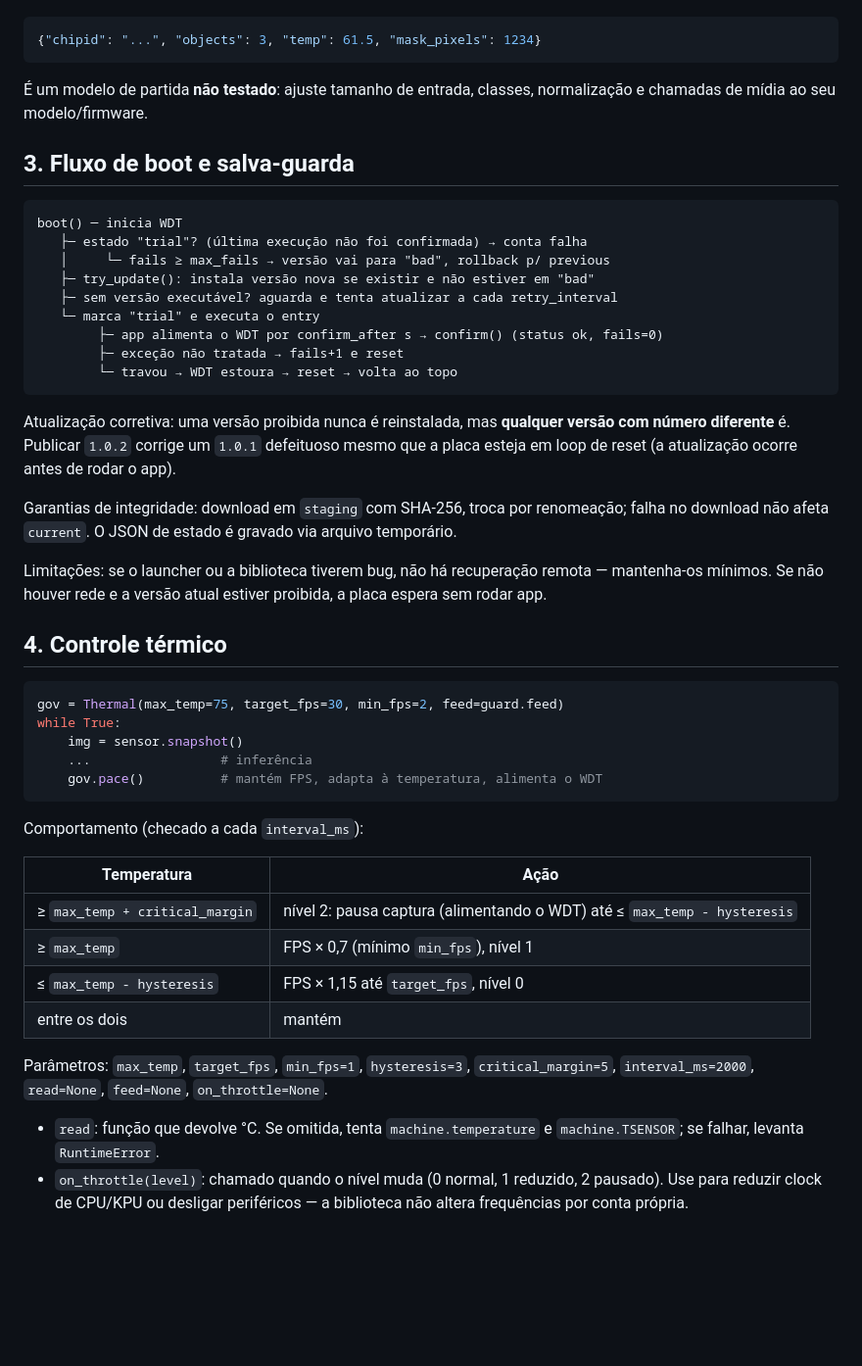
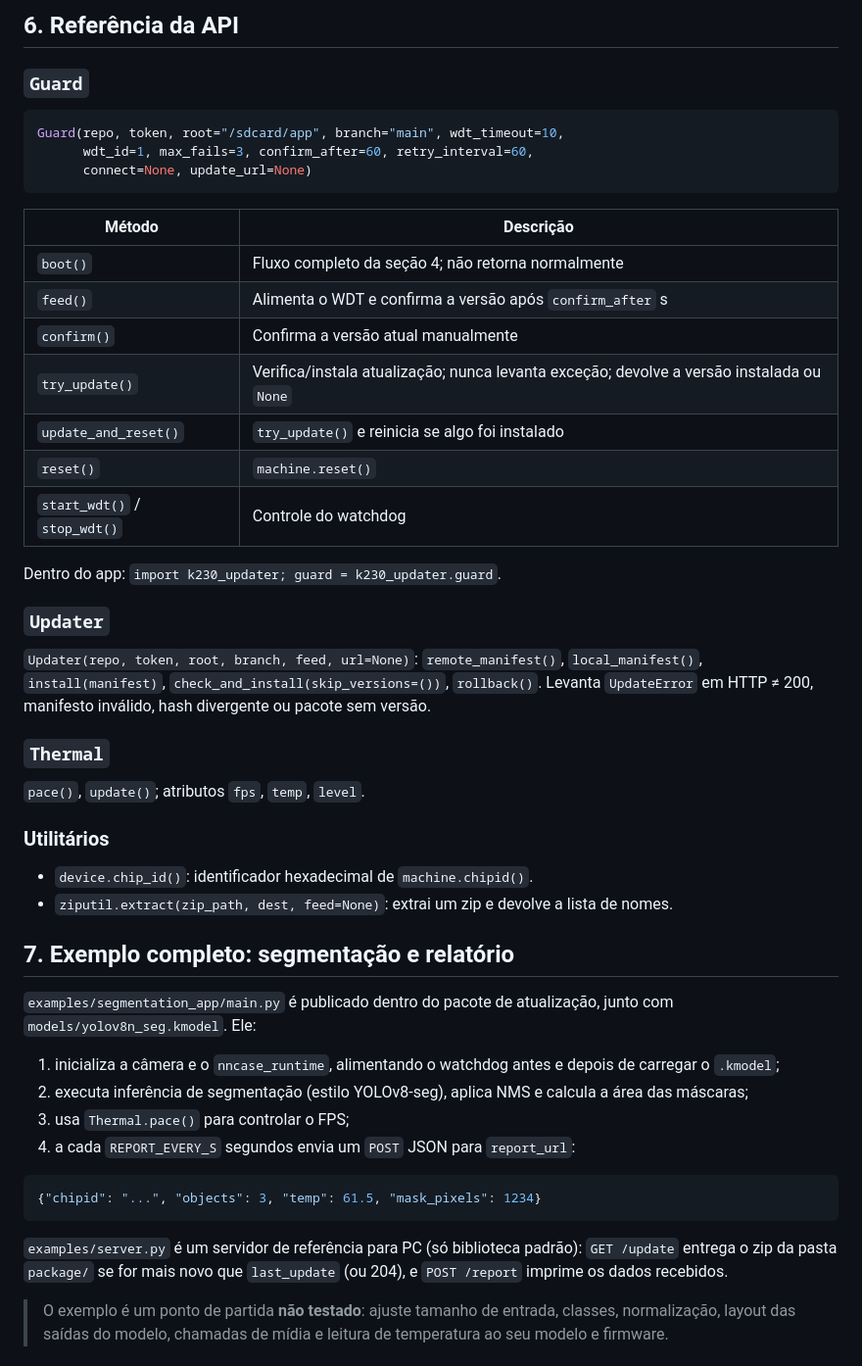
Before and after one commit to valerio-unifei/K230-Updater, a Markdown page: docs/DOCUMENTACAO.md, the part around one of its changes. Shown at 98% size. Drawn GitHub-style; blank space fills up the shorter version.

````diff
--- a/docs/DOCUMENTACAO.md
+++ b/docs/DOCUMENTACAO.md
@@ -94,51 +179,52 @@ Servidor de referência (PC): `python examples/server.py` (GET `/update`, POST `
+## 6. Referência da API
+
+### `Guard`
+
+```python
+Guard(repo, token, root="/sdcard/app", branch="main", wdt_timeout=10,
+      wdt_id=1, max_fails=3, confirm_after=60, retry_interval=60,
+      connect=None, update_url=None)
+```
+
+| Método | Descrição |
+|---|---|
+| `boot()` | Fluxo completo da seção 4; não retorna normalmente |
+| `feed()` | Alimenta o WDT e confirma a versão após `confirm_after` s |
+| `confirm()` | Confirma a versão atual manualmente |
+| `try_update()` | Verifica/instala atualização; nunca levanta exceção; devolve a versão instalada ou `None` |
+| `update_and_reset()` | `try_update()` e reinicia se algo foi instalado |
+| `reset()` | `machine.reset()` |
+| `start_wdt()` / `stop_wdt()` | Controle do watchdog |
+
+Dentro do app: `import k230_updater; guard = k230_updater.guard`.
+
+### `Updater`
+
+`Updater(repo, token, root, branch, feed, url=None)`: `remote_manifest()`, `local_manifest()`, `install(manifest)`, `check_and_install(skip_versions=())`, `rollback()`. Levanta `UpdateError` em HTTP ≠ 200, manifesto inválido, hash divergente ou pacote sem versão.
+
+### `Thermal`
+
+`pace()`, `update()`; atributos `fps`, `temp`, `level`.
+
+### Utilitários
+
+- `device.chip_id()`: identificador hexadecimal de `machine.chipid()`.
+- `ziputil.extract(zip_path, dest, feed=None)`: extrai um zip e devolve a lista de nomes.
+
+## 7. Exemplo completo: segmentação e relatório
+
+`examples/segmentation_app/main.py` é publicado dentro do pacote de atualização, junto com `models/yolov8n_seg.kmodel`. Ele:
+
+1. inicializa a câmera e o `nncase_runtime`, alimentando o watchdog antes e depois de carregar o `.kmodel`;
+2. executa inferência de segmentação (estilo YOLOv8-seg), aplica NMS e calcula a área das máscaras;
+3. usa `Thermal.pace()` para controlar o FPS;
+4. a cada `REPORT_EVERY_S` segundos envia um `POST` JSON para `report_url`:
 
 ```json
 {"chipid": "...", "objects": 3, "temp": 61.5, "mask_pixels": 1234}
 ```
 
-É um modelo de partida **não testado**: ajuste tamanho de entrada, classes, normalização e chamadas de mídia ao seu modelo/firmware.
+`examples/server.py` é um servidor de referência para PC (só biblioteca padrão): `GET /update` entrega o zip da pasta `package/` se for mais novo que `last_update` (ou 204), e `POST /report` imprime os dados recebidos.
 
-## 3. Fluxo de boot e salva-guarda
+> O exemplo é um ponto de partida **não testado**: ajuste tamanho de entrada, classes, normalização, layout das saídas do modelo, chamadas de mídia e leitura de temperatura ao seu modelo e firmware.
 
-```
-boot() ─ inicia WDT
-   ├─ estado "trial"? (última execução não foi confirmada) → conta falha
-   │     └─ fails ≥ max_fails → versão vai para "bad", rollback p/ previous
-   ├─ try_update(): instala versão nova se existir e não estiver em "bad"
-   ├─ sem versão executável? aguarda e tenta atualizar a cada retry_interval
-   └─ marca "trial" e executa o entry
-        ├─ app alimenta o WDT por confirm_after s → confirm() (status ok, fails=0)
-        ├─ exceção não tratada → fails+1 e reset
-        └─ travou → WDT estoura → reset → volta ao topo
-```
-
-Atualização corretiva: uma versão proibida nunca é reinstalada, mas **qualquer versão com número diferente** é. Publicar `1.0.2` corrige um `1.0.1` defeituoso mesmo que a placa esteja em loop de reset (a atualização ocorre antes de rodar o app).
-
-Garantias de integridade: download em `staging` com SHA-256, troca por renomeação; falha no download não afeta `current`. O JSON de estado é gravado via arquivo temporário.
-
-Limitações: se o launcher ou a biblioteca tiverem bug, não há recuperação remota — mantenha-os mínimos. Se não houver rede e a versão atual estiver proibida, a placa espera sem rodar app.
-
-## 4. Controle térmico
-
-```python
-gov = Thermal(max_temp=75, target_fps=30, min_fps=2, feed=guard.feed)
-while True:
-    img = sensor.snapshot()
-    ...                 # inferência
-    gov.pace()          # mantém FPS, adapta à temperatura, alimenta o WDT
-```
-
-Comportamento (checado a cada `interval_ms`):
-
-| Temperatura | Ação |
-|---|---|
-| ≥ `max_temp + critical_margin` | nível 2: pausa captura (alimentando o WDT) até ≤ `max_temp - hysteresis` |
-| ≥ `max_temp` | FPS × 0,7 (mínimo `min_fps`), nível 1 |
-| ≤ `max_temp - hysteresis` | FPS × 1,15 até `target_fps`, nível 0 |
-| entre os dois | mantém |
-
-Parâmetros: `max_temp`, `target_fps`, `min_fps=1`, `hysteresis=3`, `critical_margin=5`, `interval_ms=2000`, `read=None`, `feed=None`, `on_throttle=None`.
-
-- `read`: função que devolve °C. Se omitida, tenta `machine.temperature` e `machine.TSENSOR`; se falhar, levanta `RuntimeError`.
-- `on_throttle(level)`: chamado quando o nível muda (0 normal, 1 reduzido, 2 pausado). Use para reduzir clock de CPU/KPU ou desligar periféricos — a biblioteca não altera frequências por conta própria.
-
````
Also changed, not shown: other parts of docs/DOCUMENTACAO.md (+143 -82 lines).
